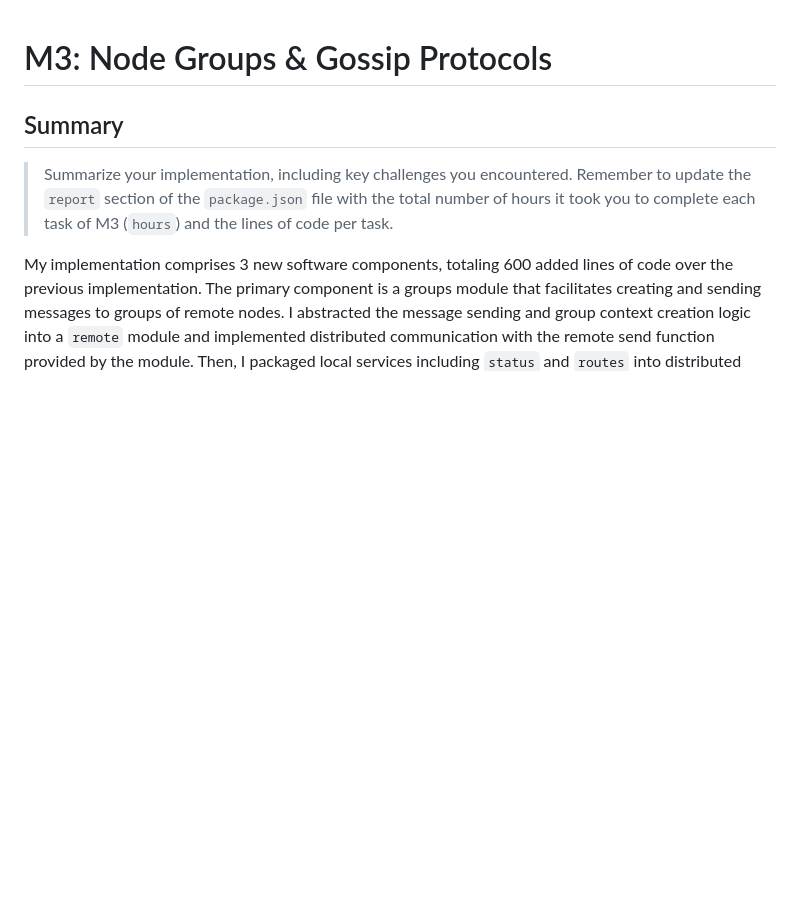
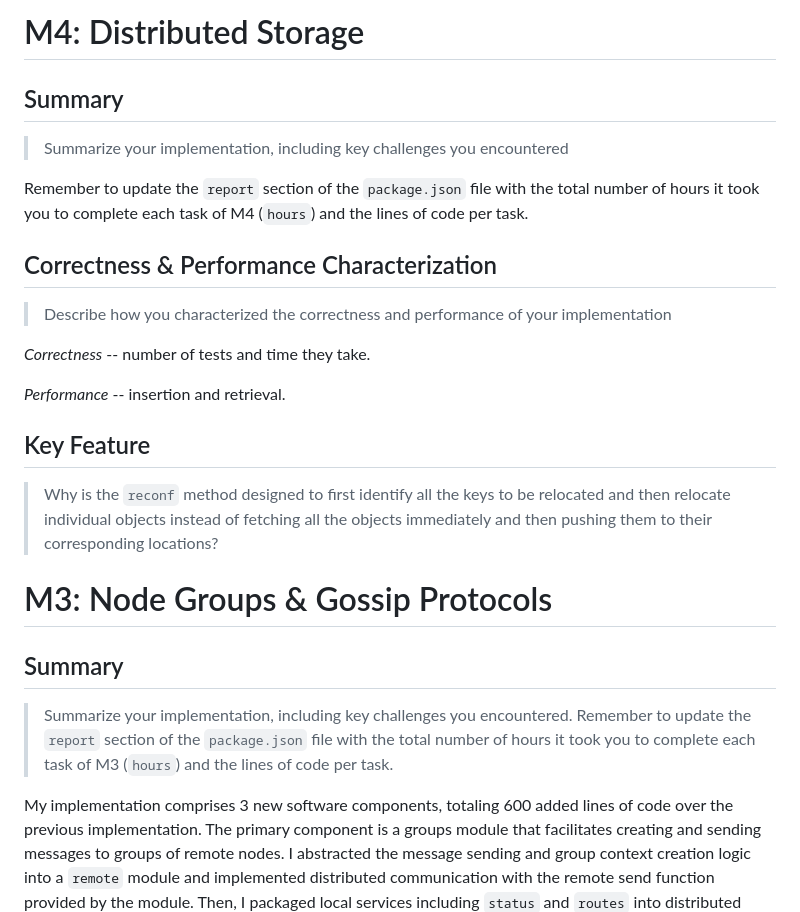
Before and after one commit to jxia3/cs1380, a Markdown page: README.md, the part around the change. GitHub-like rendering; blank space fills up the shorter version.

Commit message:
add template

```diff
--- a/README.md
+++ b/README.md
@@ -1,3 +1,23 @@
+# M4: Distributed Storage
+
+## Summary
+
+> Summarize your implementation, including key challenges you encountered
+
+Remember to update the `report` section of the `package.json` file with the total number of hours it took you to complete each task of M4 (`hours`) and the lines of code per task.
+
+## Correctness & Performance Characterization
+
+> Describe how you characterized the correctness and performance of your implementation
+
+*Correctness* -- number of tests and time they take.
+
+*Performance* -- insertion and retrieval.
+
+## Key Feature
+
+> Why is the `reconf` method designed to first identify all the keys to be relocated and then relocate individual objects instead of fetching all the objects immediately and then pushing them to their corresponding locations?
+
 # M3: Node Groups & Gossip Protocols
 
 ## Summary
```
